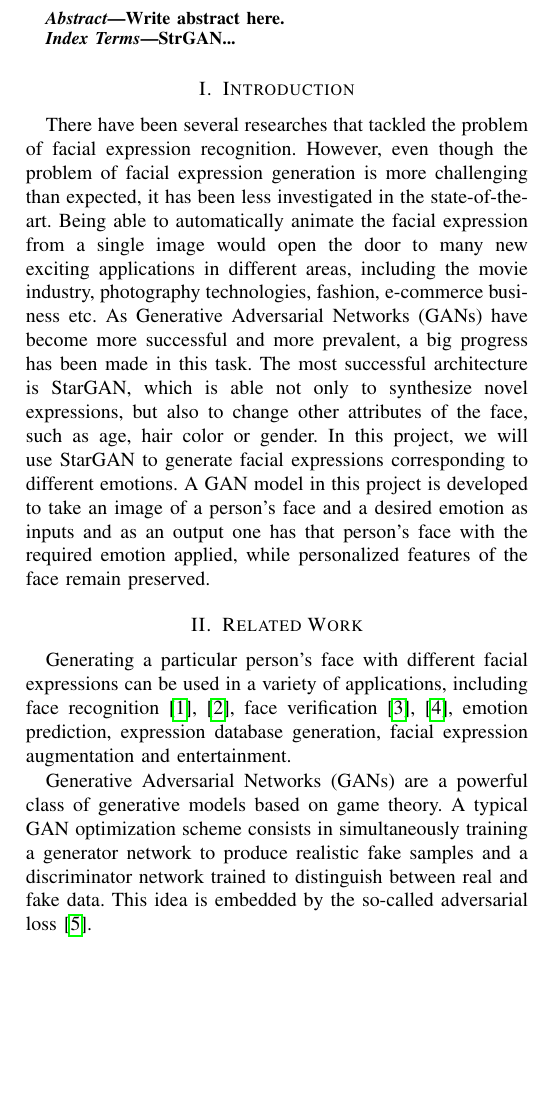
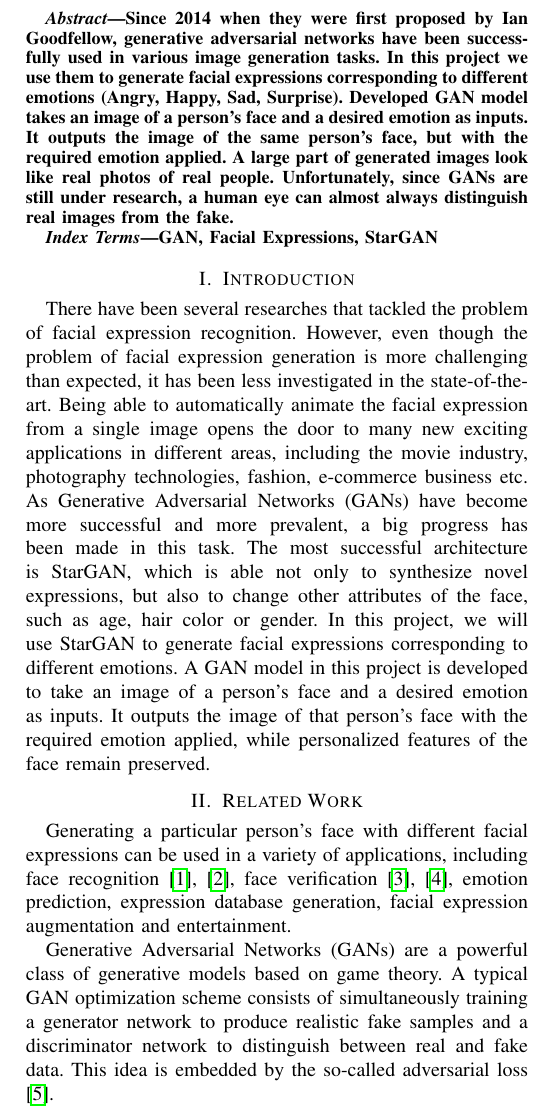
Before and after one commit to antunmagdic/generating-facial-expressions, a LaTeX paper (latex/generating.tex, which reads latex/sections/abstract.tex, latex/sections/conclusion.tex, latex/sections/experimentalresults.tex): part of one column of page 1 of 2, cut at the place of the change, the shorter picture padded with empty space. Compiled offline with pdfLaTeX; a missing font is replaced by an installed copy or a similar font; a LaTeX package or settings file that is missing is left out.

Commit message:
Conclusion added, partial rewrite

```diff
--- a/latex/sections/abstract.tex
+++ b/latex/sections/abstract.tex
@@ -1,7 +1,15 @@
 \begin{abstract}
-Write abstract here.
+Since 2014 when they were first proposed by Ian Goodfellow, generative
+adversarial networks have been successfully used in various image generation
+tasks. In this project we use them to generate facial expressions corresponding
+to different emotions (Angry, Happy, Sad, Surprise). Developed GAN model takes
+an image of a person’s face and a desired emotion as inputs. It outputs the image
+of the same person’s face, but with the required emotion applied. A large part of
+generated images look like real photos of real people. Unfortunately, since GANs
+are still under research, a human eye can almost always distinguish real images
+from the fake.
 \end{abstract}
 
 \begin{IEEEkeywords}
-StrGAN...
+GAN, Facial Expressions, StarGAN
 \end{IEEEkeywords}
--- a/latex/sections/conclusion.tex
+++ b/latex/sections/conclusion.tex
@@ -1,3 +1,2 @@
 \section{Conclusion}
 
-Conclusion...
--- a/latex/sections/experimentalresults.tex
+++ b/latex/sections/experimentalresults.tex
@@ -20,3 +20,7 @@ area. Visible lines, which remind of moustache, appear around the mouth since it
 is where facial expressions most differ. By the 400th epoch, modifications are
 more obvious and the desired emotions more easily recognizable. Changes involve
 several facial areas, including eyebrows, eyes, etc.
+
+Pronounced changes are visible on more expressive emotions such as
+happiness, anger and surprise while changes on sad faces are somewhat less
+apparent.
--- a/latex/sections/introduction.tex
+++ b/latex/sections/introduction.tex
@@ -4,7 +4,7 @@ There have been several researches that tackled the problem of facial expression
 recognition. However, even though the problem of facial expression generation is
 more challenging than expected, it has been less investigated in the
 state-of-the-art. Being able to automatically animate the facial expression from
-a single image would open the door to many new exciting applications in
+a single image opens the door to many new exciting applications in
 different areas, including the movie industry, photography technologies,
 fashion, e-commerce business etc. As Generative Adversarial Networks (GANs) have
 become more successful and more prevalent, a big progress has been made in this
@@ -13,5 +13,5 @@ synthesize novel expressions, but also to change other attributes of the face,
 such as age, hair color or gender. In this project, we will use StarGAN to
 generate facial expressions corresponding to different emotions. A GAN model in
 this project is developed to take an image of a person’s face and a desired
-emotion as inputs and as an output one has that person’s face with the required
+emotion as inputs. It outputs the image of that person’s face with the required
 emotion applied, while personalized features of the face remain preserved.
--- a/latex/sections/relatedwork.tex
+++ b/latex/sections/relatedwork.tex
@@ -8,9 +8,9 @@ expression database generation, facial expression augmentation and
 entertainment.
 
 Generative Adversarial Networks (GANs) are a powerful class of generative models
-based on game theory. A typical GAN optimization scheme consists in
+based on game theory. A typical GAN optimization scheme consists of
 simultaneously training a generator network to produce realistic fake samples
-and a discriminator network trained to distinguish between real and fake data.
+and a discriminator network to distinguish between real and fake data.
 This idea is embedded by the so-called adversarial loss \cite{pumarola2020}.
 
 DCGANs are generative convolutional networks based off of GANs. Based on work
@@ -24,7 +24,7 @@ expressions by Action Units labels, and allowed a continuous expression
 transformation. The authors introduced an attention-based generator to promote
 the robustness of their model for distracting backgrounds and illuminations.
 
-In some related work \cite{chen2018} it was used approach to construct double
+Different approach was used in \cite{chen2018} to construct double
 encoder GAN. Double encoder GAN is used for facial expression synthesis to
 extract the latent vectors and conditional labels features of the real image.
 
@@ -35,0 +35 @@ work we have based precisely on this approach.
+work is based on this approach.
```
Also changed, not shown: latex/generating.pdf, latex/sections/conclusion.tex (6 more changed lines), latex/sections/relatedwork.tex (3 more changed lines), 2 other files.
